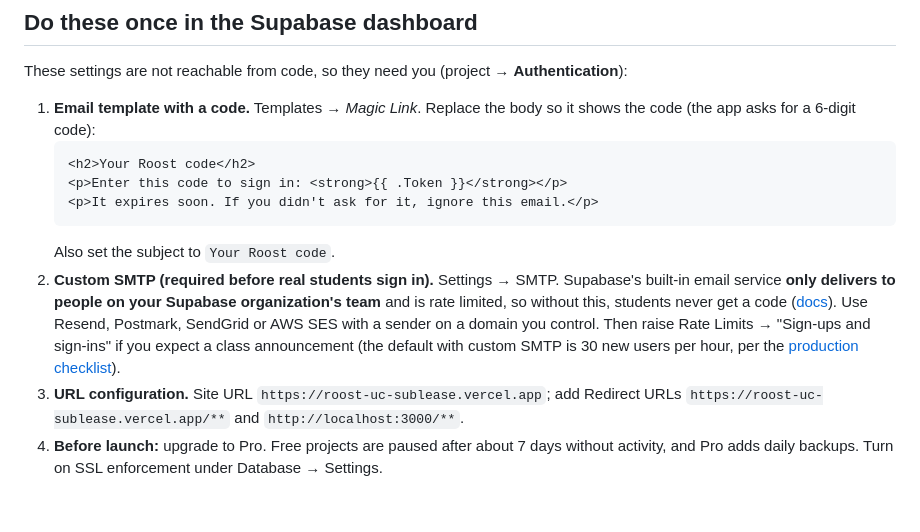
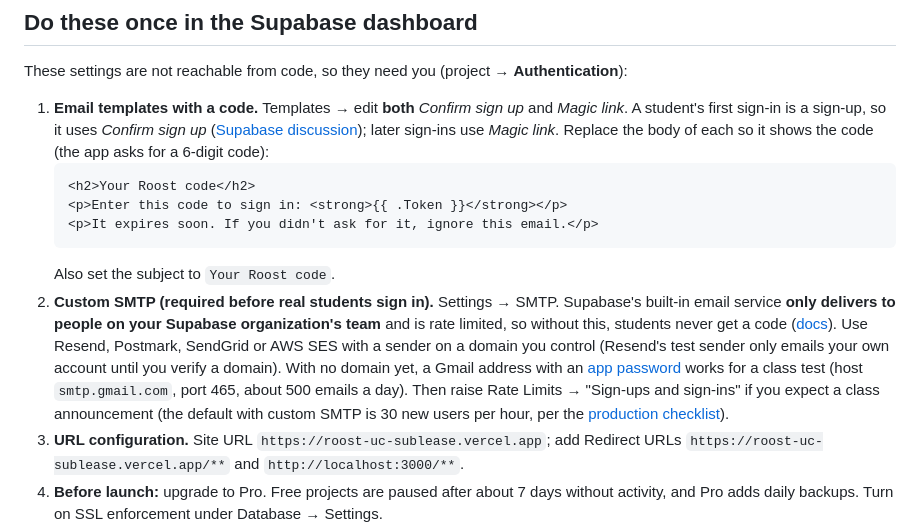
Before and after one commit to trivinity/roost-uc-sublease, a Markdown page: docs/SUPABASE.md, the part around the change. GitHub-like rendering; blank space fills up the shorter version.

Commit message:
Docs: edit both Confirm sign up and Magic link templates; Gmail option while there is no domain
Co-Authored-By: Claude Sonnet 5.5 <noreply@anthropic.com>

````diff
--- a/docs/SUPABASE.md
+++ b/docs/SUPABASE.md
@@ -38,14 +38,14 @@ The security advisor also notes that `email_allowlist` has row-level security on
 
 These settings are not reachable from code, so they need you (project → **Authentication**):
 
-1. **Email template with a code.** Templates → *Magic Link*. Replace the body so it shows the code (the app asks for a 6-digit code):
+1. **Email templates with a code.** Templates → edit **both** *Confirm sign up* and *Magic link*. A student's first sign-in is a sign-up, so it uses *Confirm sign up* ([Supabase discussion](https://github.com/orgs/supabase/discussions/28947)); later sign-ins use *Magic link*. Replace the body of each so it shows the code (the app asks for a 6-digit code):
    ```html
    <h2>Your Roost code</h2>
    <p>Enter this code to sign in: <strong>{{ .Token }}</strong></p>
    <p>It expires soon. If you didn't ask for it, ignore this email.</p>
    ```
    Also set the subject to `Your Roost code`.
-2. **Custom SMTP (required before real students sign in).** Settings → SMTP. Supabase's built-in email service **only delivers to people on your Supabase organization's team** and is rate limited, so without this, students never get a code ([docs](https://supabase.com/docs/guides/auth/auth-smtp)). Use Resend, Postmark, SendGrid or AWS SES with a sender on a domain you control. Then raise Rate Limits → "Sign-ups and sign-ins" if you expect a class announcement (the default with custom SMTP is 30 new users per hour, per the [production checklist](https://supabase.com/docs/guides/deployment/going-into-prod)).
+2. **Custom SMTP (required before real students sign in).** Settings → SMTP. Supabase's built-in email service **only delivers to people on your Supabase organization's team** and is rate limited, so without this, students never get a code ([docs](https://supabase.com/docs/guides/auth/auth-smtp)). Use Resend, Postmark, SendGrid or AWS SES with a sender on a domain you control (Resend's test sender only emails your own account until you verify a domain). With no domain yet, a Gmail address with an [app password](https://myaccount.google.com/apppasswords) works for a class test (host `smtp.gmail.com`, port 465, about 500 emails a day). Then raise Rate Limits → "Sign-ups and sign-ins" if you expect a class announcement (the default with custom SMTP is 30 new users per hour, per the [production checklist](https://supabase.com/docs/guides/deployment/going-into-prod)).
 3. **URL configuration.** Site URL `https://roost-uc-sublease.vercel.app`; add Redirect URLs `https://roost-uc-sublease.vercel.app/**` and `http://localhost:3000/**`.
 4. **Before launch:** upgrade to Pro. Free projects are paused after about 7 days without activity, and Pro adds daily backups. Turn on SSL enforcement under Database → Settings.
 
````
